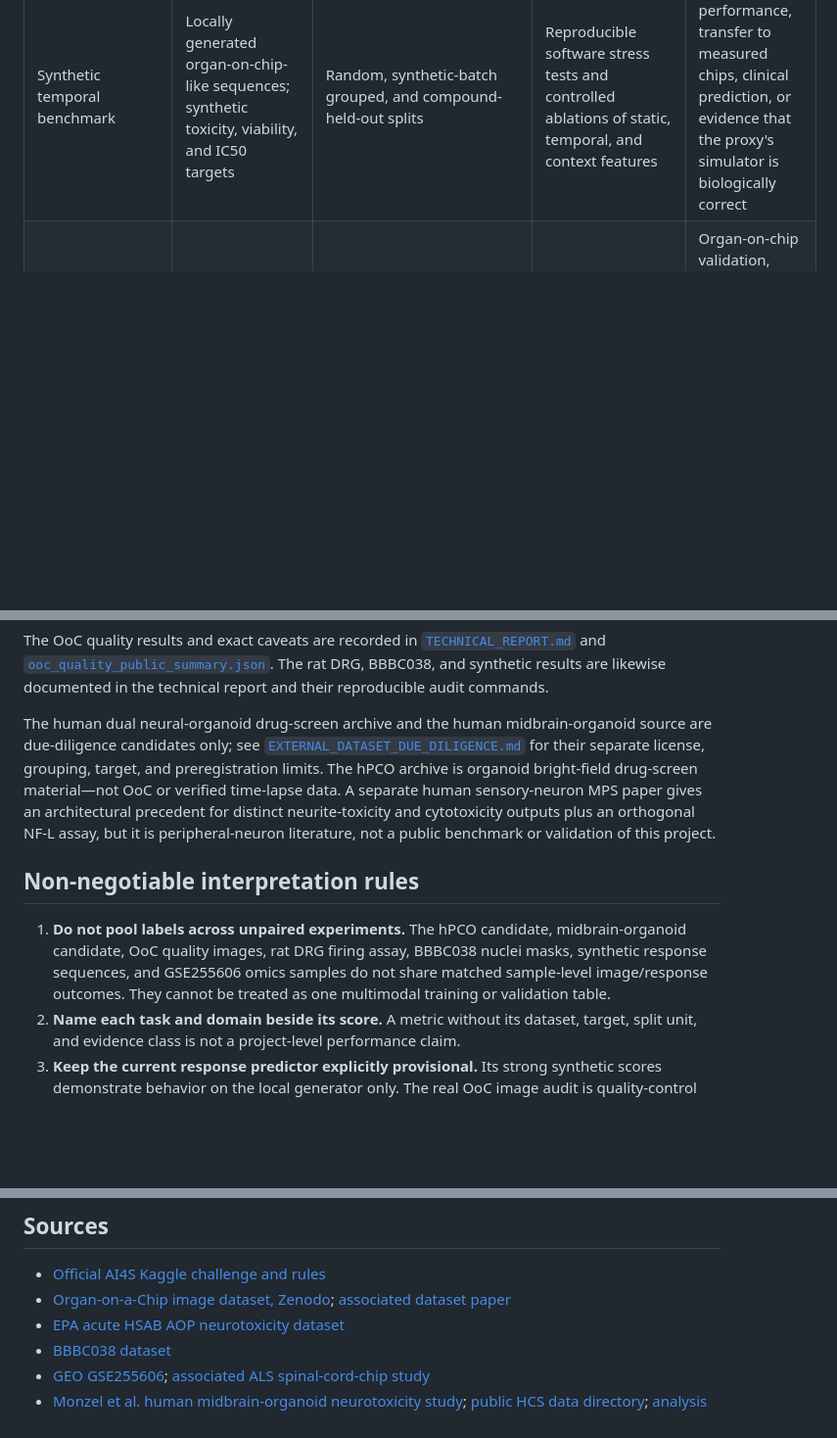
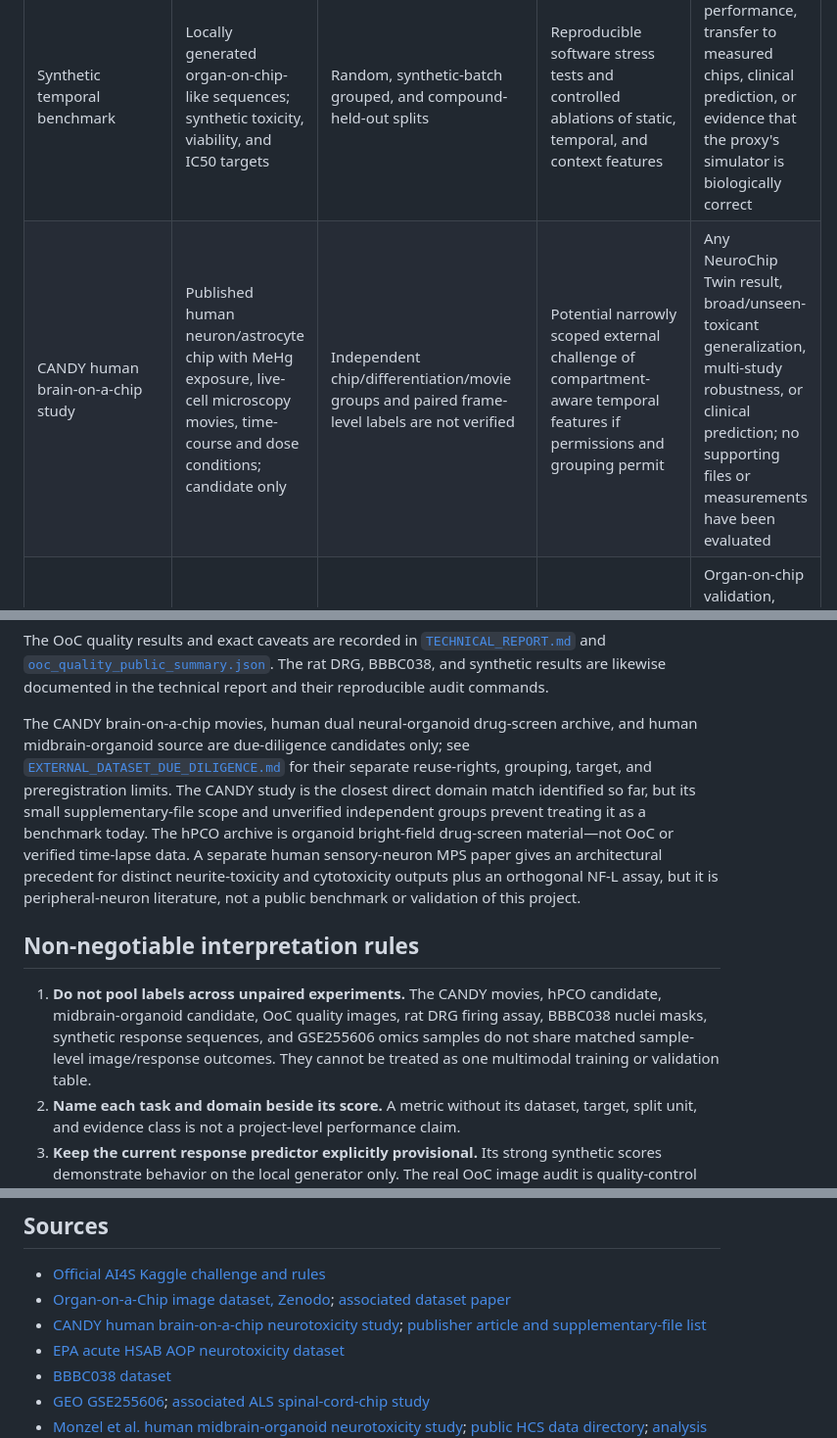
Before and after one commit to Agnuxo1/neurochip-twin, a Markdown page: docs/EVIDENCE_BOUNDARIES.md, 3 parts joined by grey strips. Shown at 98% size. GitHub-like rendering; blank space fills up the shorter version.

```diff
--- a/docs/EVIDENCE_BOUNDARIES.md
+++ b/docs/EVIDENCE_BOUNDARIES.md
@@ -9,6 +9,7 @@
 | Evidence stream | Data and target | Evaluation grouping | What it supports | What it does not support |
 |---|---|---|---|---|
 | Synthetic temporal benchmark | Locally generated organ-on-chip-like sequences; synthetic toxicity, viability, and IC50 targets | Random, synthetic-batch grouped, and compound-held-out splits | Reproducible software stress tests and controlled ablations of static, temporal, and context features | Biological performance, transfer to measured chips, clinical prediction, or evidence that the proxy's simulator is biologically correct |
+| CANDY human brain-on-a-chip study | Published human neuron/astrocyte chip with MeHg exposure, live-cell microscopy movies, time-course and dose conditions; candidate only | Independent chip/differentiation/movie groups and paired frame-level labels are not verified | Potential narrowly scoped external challenge of compartment-aware temporal features if permissions and grouping permit | Any NeuroChip Twin result, broad/unseen-toxicant generalization, multi-study robustness, or clinical prediction; no supporting files or measurements have been evaluated |
 | Human dual neural-organoid drug-screen image candidate | Mendeley record lists CC BY 4.0 bright-field images supporting hPCO drug screening and teratogenicity assessment; candidate only | Six archive batches are listed, but their relation to independent differentiations/acquisitions and image-level targets is unverified | Potential separately scoped static neural-organoid morphology audit after preregistration and group/label review | Organ-on-chip validation, longitudinal response prediction, established per-image labels, or any NeuroChip Twin metric; no images or measurements have been evaluated |
 | Human midbrain-organoid neurotoxicity candidate | Public HCS imaging and feature-table directory for 6-OHDA-exposed human midbrain organoids; candidate only, with dataset license and experimental-group metadata not yet verified | The paper describes repeated random 5-fold CV; no held-out organoid-batch/experiment evaluation has been verified | If rights and group metadata permit, a separately scoped neural-organoid audit | NeuroChip Twin results, neural organ-on-chip validation, chip-held-out generalization, or clinical prediction; no measurements have been evaluated by this project |
 | OoC sample-image quality | Public brightfield image dataset; expert `good`/`bad` sample-quality labels across six non-neural cell lines | Leave one cell line out; no chip/experiment identifiers are available | Exploratory upstream image-quality triage; the current Inception-plus-metadata macro ROC-AUC is 0.773 on 3,072 matched images | Neural-cell transfer, toxicity or drug-response prediction, chip-held-out generalization, or an independently replicated test. The Zenodo record says CC-BY-4.0 while its dataset paper says CC-BY-SA; source images and model weights are not redistributed while that conflict remains unresolved |
@@ -18,11 +19,11 @@
 
 The OoC quality results and exact caveats are recorded in [`TECHNICAL_REPORT.md`](TECHNICAL_REPORT.md) and [`ooc_quality_public_summary.json`](../outputs/ooc_quality_public_summary.json). The rat DRG, BBBC038, and synthetic results are likewise documented in the technical report and their reproducible audit commands.
 
-The human dual neural-organoid drug-screen archive and the human midbrain-organoid source are due-diligence candidates only; see [`EXTERNAL_DATASET_DUE_DILIGENCE.md`](EXTERNAL_DATASET_DUE_DILIGENCE.md) for their separate license, grouping, target, and preregistration limits. The hPCO archive is organoid bright-field drug-screen material—not OoC or verified time-lapse data. A separate human sensory-neuron MPS paper gives an architectural precedent for distinct neurite-toxicity and cytotoxicity outputs plus an orthogonal NF-L assay, but it is peripheral-neuron literature, not a public benchmark or validation of this project.
+The CANDY brain-on-a-chip movies, human dual neural-organoid drug-screen archive, and human midbrain-organoid source are due-diligence candidates only; see [`EXTERNAL_DATASET_DUE_DILIGENCE.md`](EXTERNAL_DATASET_DUE_DILIGENCE.md) for their separate reuse-rights, grouping, target, and preregistration limits. The CANDY study is the closest direct domain match identified so far, but its small supplementary-file scope and unverified independent groups prevent treating it as a benchmark today. The hPCO archive is organoid bright-field drug-screen material—not OoC or verified time-lapse data. A separate human sensory-neuron MPS paper gives an architectural precedent for distinct neurite-toxicity and cytotoxicity outputs plus an orthogonal NF-L assay, but it is peripheral-neuron literature, not a public benchmark or validation of this project.
 
 ## Non-negotiable interpretation rules
 
-1. **Do not pool labels across unpaired experiments.** The hPCO candidate, midbrain-organoid candidate, OoC quality images, rat DRG firing assay, BBBC038 nuclei masks, synthetic response sequences, and GSE255606 omics samples do not share matched sample-level image/response outcomes. They cannot be treated as one multimodal training or validation table.
+1. **Do not pool labels across unpaired experiments.** The CANDY movies, hPCO candidate, midbrain-organoid candidate, OoC quality images, rat DRG firing assay, BBBC038 nuclei masks, synthetic response sequences, and GSE255606 omics samples do not share matched sample-level image/response outcomes. They cannot be treated as one multimodal training or validation table.
 2. **Name each task and domain beside its score.** A metric without its dataset, target, split unit, and evidence class is not a project-level performance claim.
 3. **Keep the current response predictor explicitly provisional.** Its strong synthetic scores demonstrate behavior on the local generator only. The real OoC image audit is quality-control evidence, not response evidence; BBBC038 is segmentation-only; the rat assay is separate electrophysiology evidence.
 4. **Require paired, authorized data for a biological response claim.** Before fitting a real neural OoC response model, obtain use rights and sample-level time-lapse images, measured outcomes, treatment/dose metadata, and chip, experiment, and biological-replicate IDs. Freeze a chip/experiment-held-out evaluation before any tuning; report calibration and uncertainty at the independent experiment level.
@@ -48,6 +49,7 @@ The strongest defensible submission should pair the clear system demonstration w
 
 - [Official AI4S Kaggle challenge and rules](https://www.kaggle.com/competitions/ai-4-s-open-innovation-artificial-intelligence-for-life-scien/overview/url)
 - [Organ-on-a-Chip image dataset, Zenodo](https://zenodo.org/records/10203721); [associated dataset paper](https://doi.org/10.3390/data9020028)
+- [CANDY human brain-on-a-chip neurotoxicity study](https://doi.org/10.1002/admt.202400107); [publisher article and supplementary-file list](https://onlinelibrary.wiley.com/doi/10.1002/admt.202400107)
 - [EPA acute HSAB AOP neurotoxicity dataset](https://catalog.data.gov/dataset/kodavantip-acute_hsab_aop_neurotox_science-hub-data-090319)
 - [BBBC038 dataset](https://bbbc.broadinstitute.org/BBBC038)
 - [GEO GSE255606](https://www.ncbi.nlm.nih.gov/geo/query/acc.cgi?acc=GSE255606); [associated ALS spinal-cord-chip study](https://pmc.ncbi.nlm.nih.gov/articles/PMC12233189/)
```
Also changed, not shown: other parts of docs/EVIDENCE_BOUNDARIES.md (+1 -1 lines), docs/EXTERNAL_DATASET_DUE_DILIGENCE.md (+33 -1 lines).
